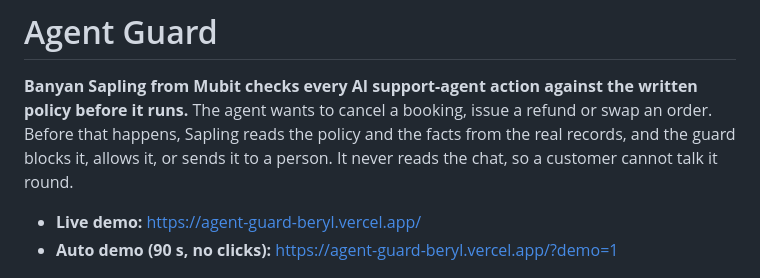
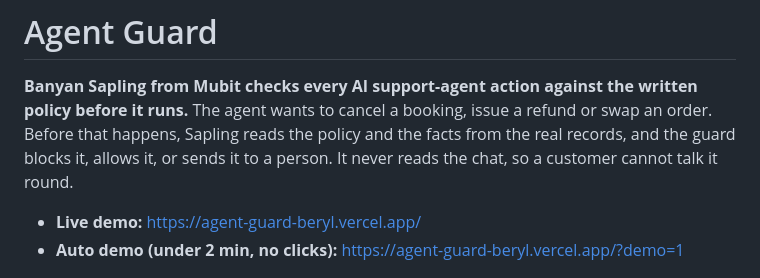
Before and after one commit to faveh/agent-guard, a Markdown page: README.md, the part around the change. Drawn GitHub-style.

Commit message:
Say the auto demo runs under 2 minutes

```diff
--- a/README.md
+++ b/README.md
@@ -4,7 +4,7 @@
 The agent wants to cancel a booking, issue a refund or swap an order. Before that happens, Sapling reads the policy and the facts from the real records, and the guard blocks it, allows it, or sends it to a person. It never reads the chat, so a customer cannot talk it round.
 
 - **Live demo:** https://agent-guard-beryl.vercel.app/
-- **Auto demo (90 s, no clicks):** https://agent-guard-beryl.vercel.app/?demo=1
+- **Auto demo (under 2 min, no clicks):** https://agent-guard-beryl.vercel.app/?demo=1
 
 ![Score card: Sapling on real tau-bench agent actions](docs/score-card.png)
 
```
Also changed, not shown: docs/refunds.md (+1 -1 lines).
